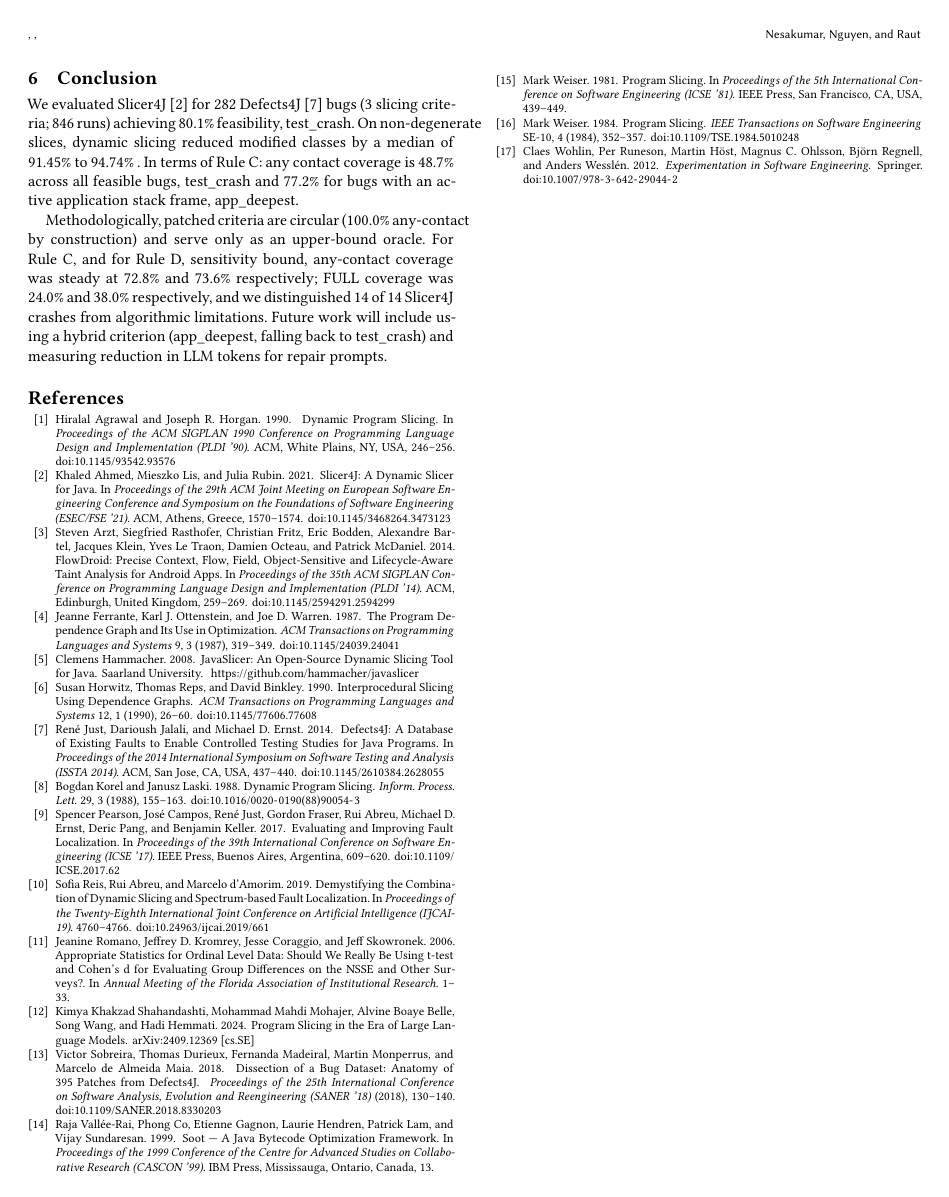
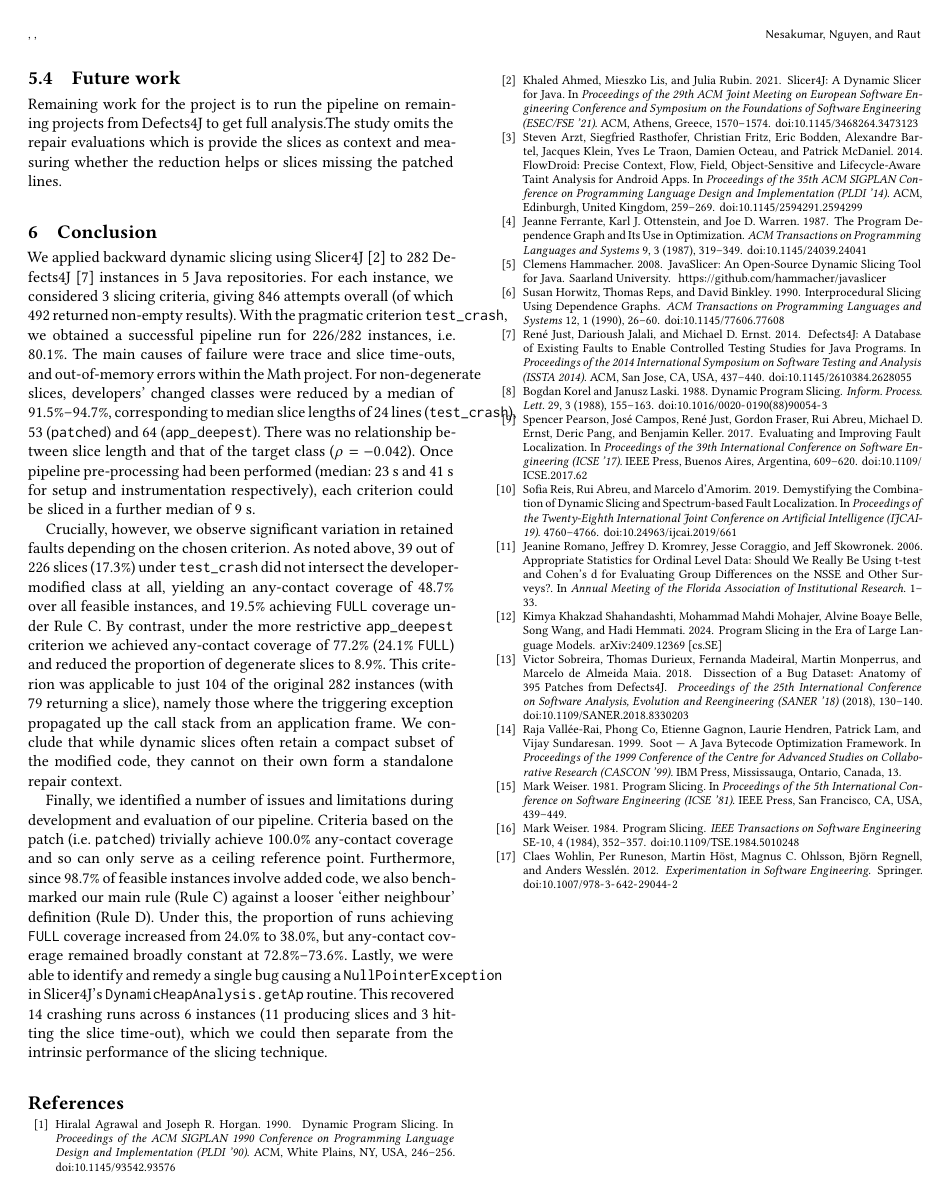
Before and after one commit to Avnish-Raut/R1_Scling_APR, a LaTeX paper (Paper/sigconf.tex): page 8 of 8. The pictures show the PDF file Paper/sigconf.pdf that the author committed with the source.

Commit message:
fix(paper): update Rule C/D Cli 3 example, remove Wilson CI, and expand Conclusion (#10)

```diff
--- a/Paper/sigconf.tex
+++ b/Paper/sigconf.tex
@@ -413,9 +413,11 @@ Remaining work for the project is to run the pipeline on remaining projects from
 
 \section{Conclusion}
 
-We evaluated Slicer4J \cite{Ahmed2021Slicer4J} for 282 Defects4J \cite{Just2014Defects4J} bugs (3 slicing criteria; 846 runs) achieving 80.1\% feasibility, test\_crash. On non-degenerate slices, dynamic slicing reduced modified classes by a median of 91.45\% to 94.74\% . In terms of Rule C: any contact coverage is 48.7\% across all feasible bugs, test\_crash and 77.2\% for bugs with an active application stack frame, app\_deepest.
+We applied backward dynamic slicing using Slicer4J \cite{Ahmed2021Slicer4J} to 282 Defects4J \cite{Just2014Defects4J} instances in 5 Java repositories. For each instance, we considered 3 slicing criteria, giving 846 attempts overall (of which 492 returned non-empty results). With the pragmatic criterion \texttt{test\_crash}, we obtained a successful pipeline run for 226/282 instances, i.e.\ 80.1\%. The main causes of failure were trace and slice time-outs, and out-of-memory errors within the Math project. For non-degenerate slices, developers' changed classes were reduced by a median of 91.5\%--94.7\%, corresponding to median slice lengths of 24 lines (\texttt{test\_crash}), 53 (\texttt{patched}) and 64 (\texttt{app\_deepest}). There was no relationship between slice length and that of the target class ($\rho=-0.042$). Once pipeline pre-processing had been performed (median: 23~s and 41~s for setup and instrumentation respectively), each criterion could be sliced in a further median of 9~s.
 
-Methodologically, patched criteria are circular (100.0\% any-contact by construction) and serve only as an upper-bound oracle. For Rule C, and for Rule D, sensitivity bound, any-contact coverage was steady at 72.8\% and 73.6\% respectively; FULL coverage was 24.0\% and 38.0\% respectively, and we distinguished 14 of 14 Slicer4J crashes from algorithmic limitations. Future work will include using a hybrid criterion (app\_deepest, falling back to test\_crash) and measuring reduction in LLM tokens for repair prompts.
+Crucially, however, we observe significant variation in retained faults depending on the chosen criterion. As noted above, 39 out of 226 slices (17.3\%) under \texttt{test\_crash} did not intersect the developer-modified class at all, yielding an any-contact coverage of 48.7\% over all feasible instances, and 19.5\% achieving \texttt{FULL} coverage under Rule C. By contrast, under the more restrictive \texttt{app\_deepest} criterion we achieved any-contact coverage of 77.2\% (24.1\% \texttt{FULL}) and reduced the proportion of degenerate slices to 8.9\%. This criterion was applicable to just 104 of the original 282 instances (with 79 returning a slice), namely those where the triggering exception propagated up the call stack from an application frame. We conclude that while dynamic slices often retain a compact subset of the modified code, they cannot on their own form a standalone repair context.
+
+Finally, we identified a number of issues and limitations during development and evaluation of our pipeline. Criteria based on the patch (i.e.\ \texttt{patched}) trivially achieve 100.0\% any-contact coverage and so can only serve as a ceiling reference point. Furthermore, since 98.7\% of feasible instances involve added code, we also benchmarked our main rule (Rule C) against a looser `either neighbour' definition (Rule D). Under this, the proportion of runs achieving \texttt{FULL} coverage increased from 24.0\% to 38.0\%, but any-contact coverage remained broadly constant at 72.8\%--73.6\%. Lastly, we were able to identify and remedy a single bug causing a \texttt{NullPointerException} in Slicer4J's \texttt{DynamicHeapAnalysis.getAp} routine. This recovered 14 crashing runs across 6 instances (11 producing slices and 3 hitting the slice time-out), which we could then separate from the intrinsic performance of the slicing technique.
 
 \bibliographystyle{ACM-Reference-Format}
 \bibliography{sample-base}
```
Also changed, not shown: Paper/sigconf.pdf, Paper/sigconf.tex (8 more changed lines).
